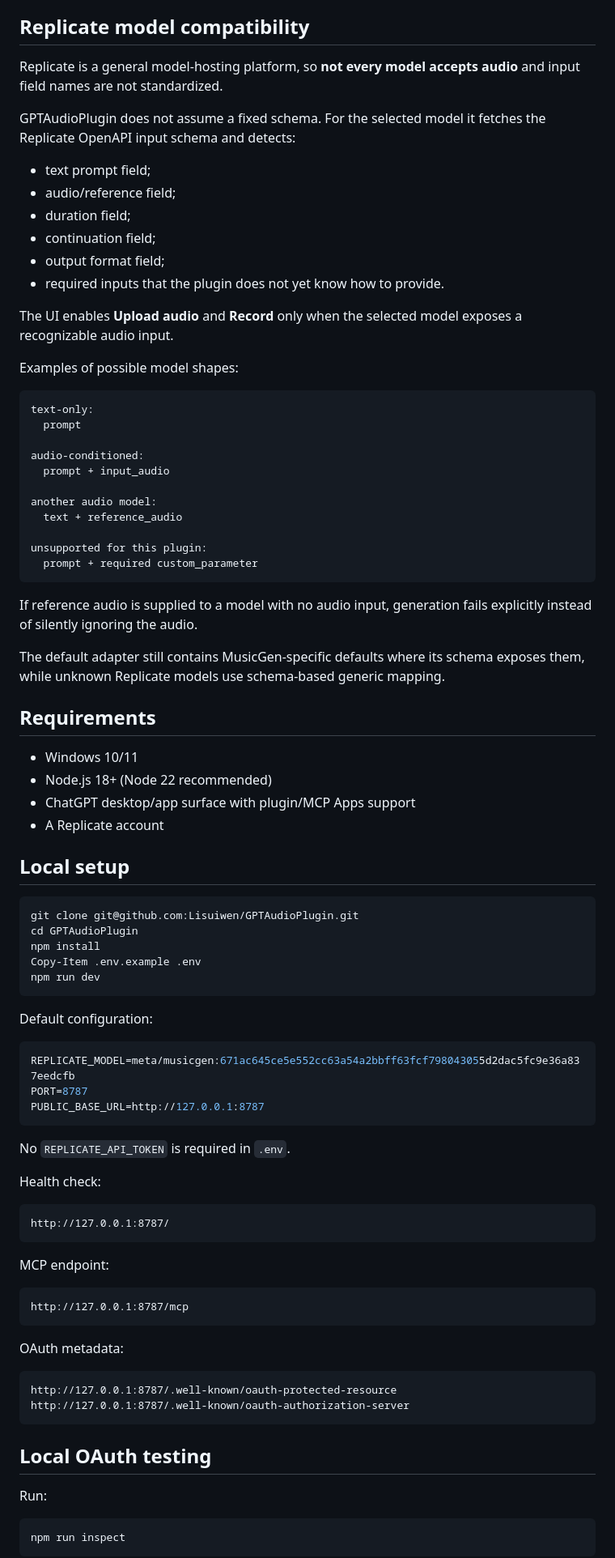
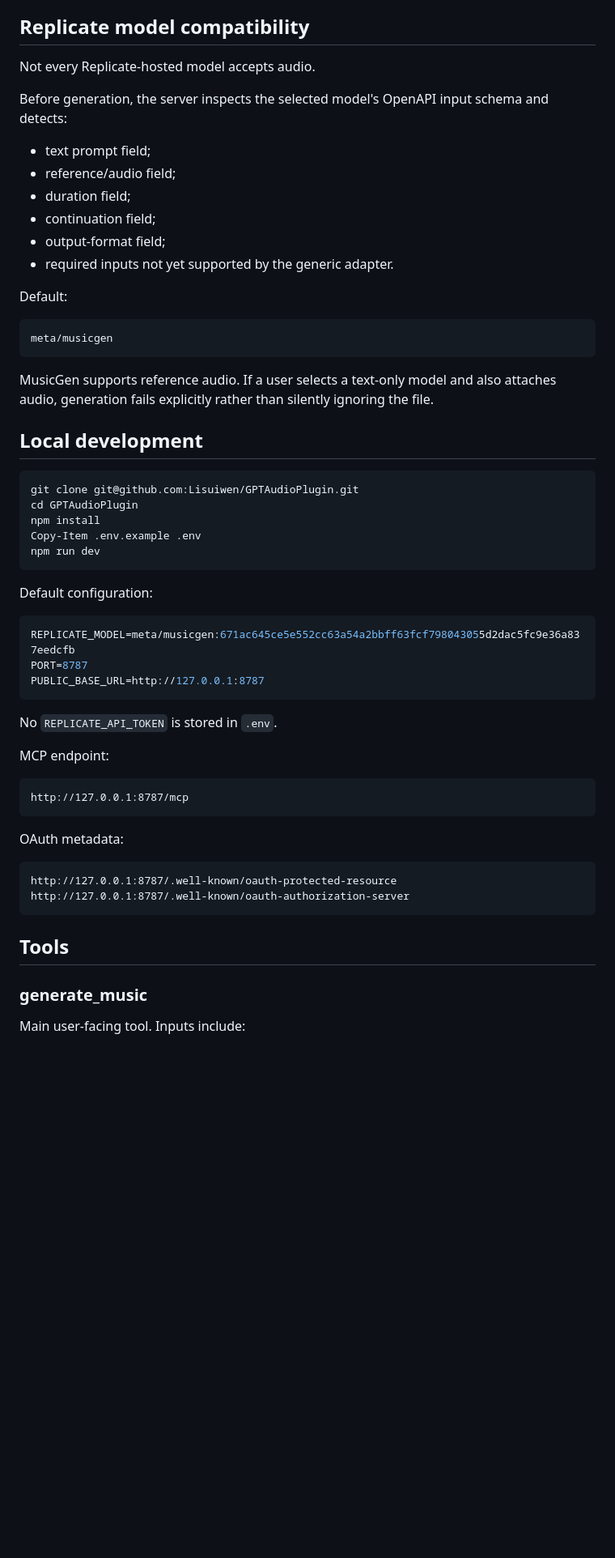
Before and after one commit to Lisuiwen/GPTAudioPlugin, a Markdown page: README.md, the part around one of its changes. Shown at 81% size. GitHub-like rendering; blank space fills up the shorter version.

````diff
--- a/README.md
+++ b/README.md
@@ -69,47 +76,26 @@ Protected tools:
 
 ## Replicate model compatibility
 
-Replicate is a general model-hosting platform, so **not every model accepts audio** and input field names are not standardized.
+Not every Replicate-hosted model accepts audio.
 
-GPTAudioPlugin does not assume a fixed schema. For the selected model it fetches the Replicate OpenAPI input schema and detects:
+Before generation, the server inspects the selected model's OpenAPI input schema and detects:
 
 - text prompt field;
-- audio/reference field;
+- reference/audio field;
 - duration field;
 - continuation field;
-- output format field;
-- required inputs that the plugin does not yet know how to provide.
+- output-format field;
+- required inputs not yet supported by the generic adapter.
 
-The UI enables **Upload audio** and **Record** only when the selected model exposes a recognizable audio input.
-
-Examples of possible model shapes:
+Default:
 
 ```text
-text-only:
-  prompt
-
-audio-conditioned:
-  prompt + input_audio
-
-another audio model:
-  text + reference_audio
-
-unsupported for this plugin:
-  prompt + required custom_parameter
+meta/musicgen
 ```
 
-If reference audio is supplied to a model with no audio input, generation fails explicitly instead of silently ignoring the audio.
+MusicGen supports reference audio. If a user selects a text-only model and also attaches audio, generation fails explicitly rather than silently ignoring the file.
 
-The default adapter still contains MusicGen-specific defaults where its schema exposes them, while unknown Replicate models use schema-based generic mapping.
-
-## Requirements
-
-- Windows 10/11
-- Node.js 18+ (Node 22 recommended)
-- ChatGPT desktop/app surface with plugin/MCP Apps support
-- A Replicate account
-
-## Local setup
+## Local development
 
 ```powershell
 git clone git@github.com:Lisuiwen/GPTAudioPlugin.git
@@ -127,13 +113,7 @@ PORT=8787
 PUBLIC_BASE_URL=http://127.0.0.1:8787
 ```
 
-No `REPLICATE_API_TOKEN` is required in `.env`.
-
-Health check:
-
-```text
-http://127.0.0.1:8787/
-```
+No `REPLICATE_API_TOKEN` is stored in `.env`.
 
 MCP endpoint:
 
@@ -148,11 +128,9 @@ http://127.0.0.1:8787/.well-known/oauth-protected-resource
 http://127.0.0.1:8787/.well-known/oauth-authorization-server
 ```
 
-## Local OAuth testing
+## Tools
 
-Run:
+### generate_music
 
-```powershell
-npm run inspect
-```
+Main user-facing tool. Inputs include:
 
````
Also changed, not shown: other parts of README.md (+70 -72 lines).
